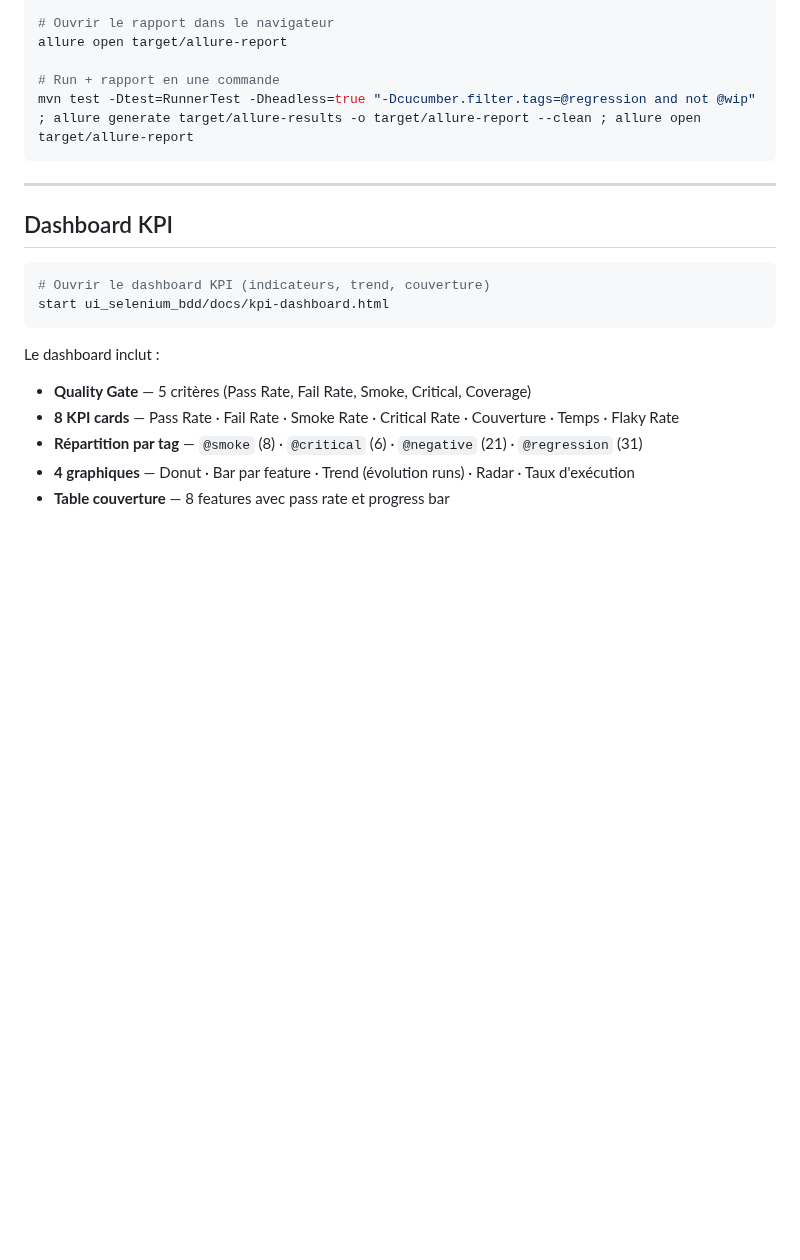
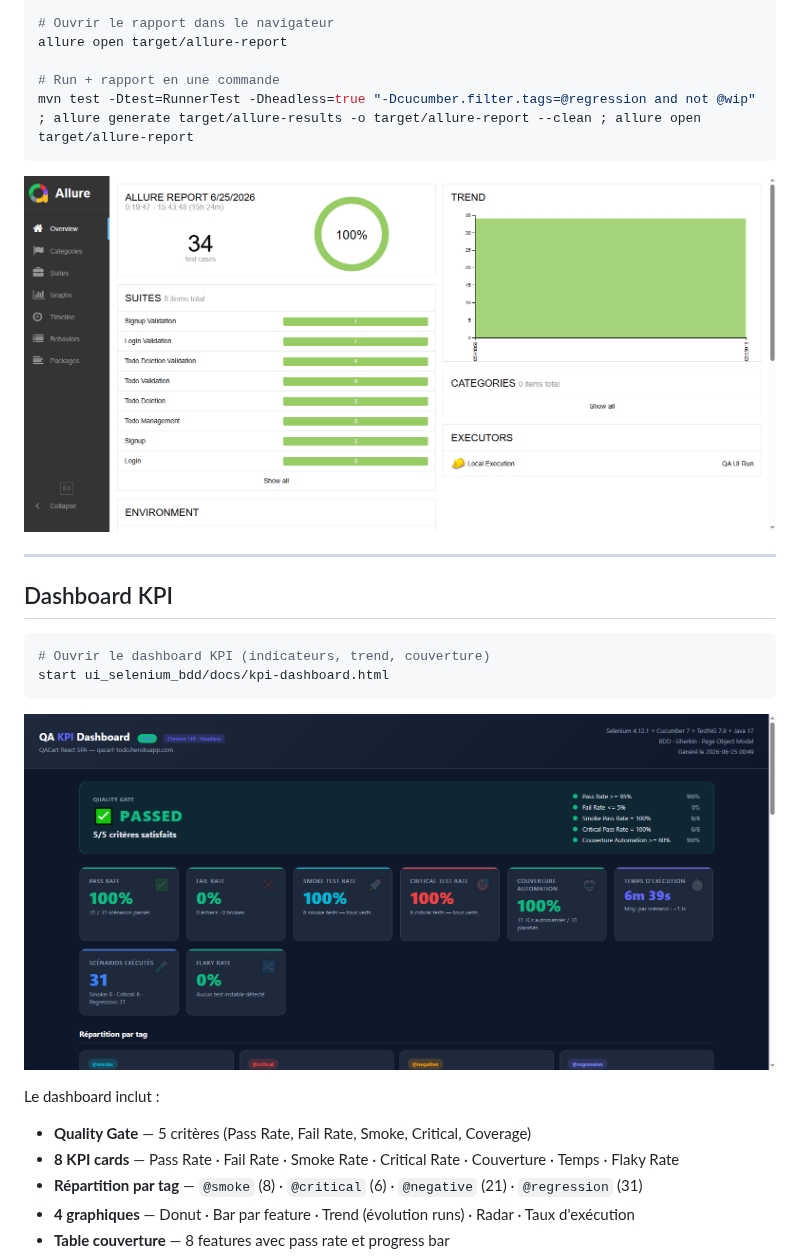
Before and after one commit to Faicel-Testing/qa-plateforme, a Markdown page: ui_selenium_bdd/README.md, the part around the change. Rendered like a GitHub page; pictures changed too: ui_selenium_bdd/docs/screenshot-allure-report.png (added), ui_selenium_bdd/docs/screenshot-kpi-dashboard.png (added); blank space fills up the shorter version.

Commit message:
docs(selenium): add Allure report and KPI dashboard screenshots to README
Co-Authored-By: Claude Sonnet 4.6 <noreply@anthropic.com>

````diff
--- a/ui_selenium_bdd/README.md
+++ b/ui_selenium_bdd/README.md
@@ -130,6 +130,8 @@ allure open target/allure-report
 mvn test -Dtest=RunnerTest -Dheadless=true "-Dcucumber.filter.tags=@regression and not @wip" ; allure generate target/allure-results -o target/allure-report --clean ; allure open target/allure-report
 ```
 
+![Allure Report](docs/screenshot-allure-report.png)
+
 ---
 
 ## Dashboard KPI
@@ -138,6 +140,8 @@ mvn test -Dtest=RunnerTest -Dheadless=true "-Dcucumber.filter.tags=@regression a
 # Ouvrir le dashboard KPI (indicateurs, trend, couverture)
 start ui_selenium_bdd/docs/kpi-dashboard.html
 ```
+
+![QA KPI Dashboard](docs/screenshot-kpi-dashboard.png)
 
 Le dashboard inclut :
 - **Quality Gate** — 5 critères (Pass Rate, Fail Rate, Smoke, Critical, Coverage)
````
